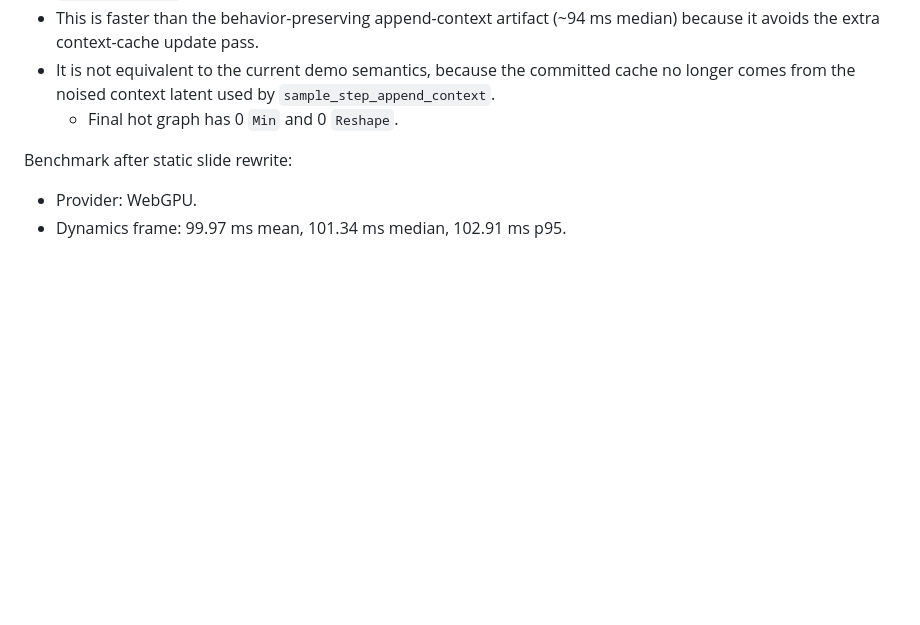
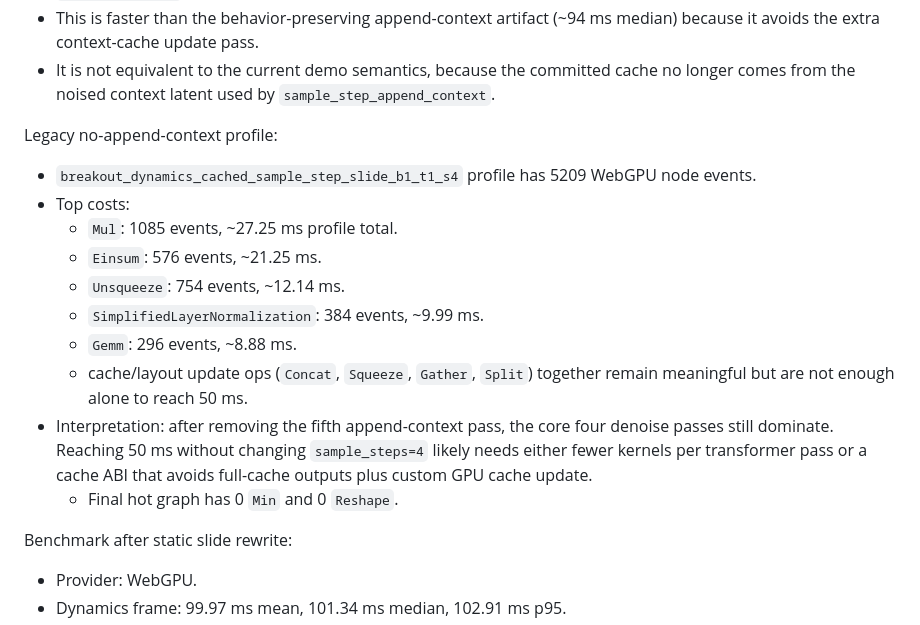
Before and after one commit to james0248/visionary, a Markdown page: .codex/onnx_webgpu_progress.md, the part around the change. Drawn GitHub-style; blank space fills up the shorter version.

Commit message:
Record WebGPU profiling trials

```diff
--- a/.codex/onnx_webgpu_progress.md
+++ b/.codex/onnx_webgpu_progress.md
@@ -308,6 +308,17 @@ Legacy no-append-context comparison:
 - `streaming_frame` median: ~83.96 ms, p95: ~86.07 ms.
 - This is faster than the behavior-preserving append-context artifact (~94 ms median) because it avoids the extra context-cache update pass.
 - It is not equivalent to the current demo semantics, because the committed cache no longer comes from the noised context latent used by `sample_step_append_context`.
+
+Legacy no-append-context profile:
+- `breakout_dynamics_cached_sample_step_slide_b1_t1_s4` profile has 5209 WebGPU node events.
+- Top costs:
+  - `Mul`: 1085 events, ~27.25 ms profile total.
+  - `Einsum`: 576 events, ~21.25 ms.
+  - `Unsqueeze`: 754 events, ~12.14 ms.
+  - `SimplifiedLayerNormalization`: 384 events, ~9.99 ms.
+  - `Gemm`: 296 events, ~8.88 ms.
+  - cache/layout update ops (`Concat`, `Squeeze`, `Gather`, `Split`) together remain meaningful but are not enough alone to reach 50 ms.
+- Interpretation: after removing the fifth append-context pass, the core four denoise passes still dominate. Reaching 50 ms without changing `sample_steps=4` likely needs either fewer kernels per transformer pass or a cache ABI that avoids full-cache outputs plus custom GPU cache update.
   - Final hot graph has 0 `Min` and 0 `Reshape`.
 
 Benchmark after static slide rewrite:
```
